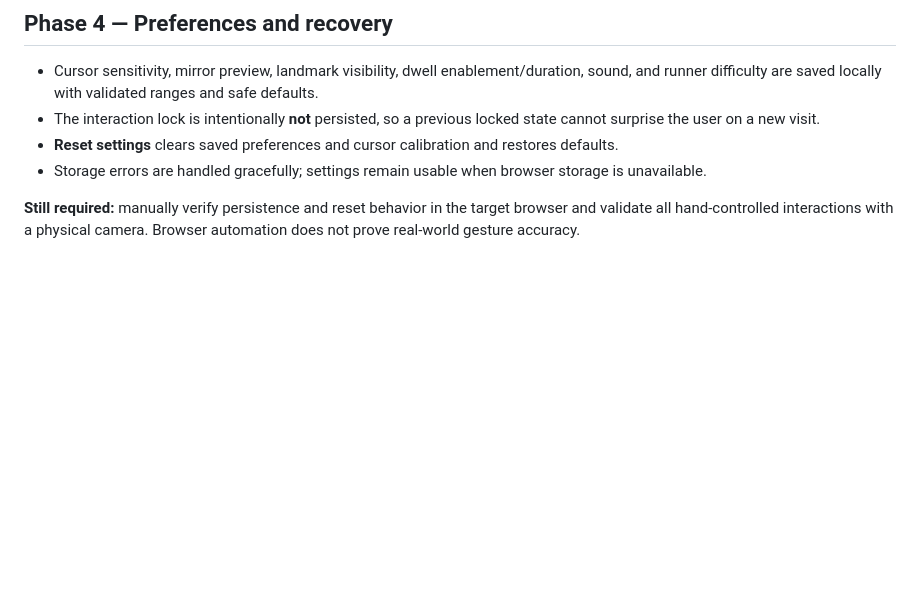
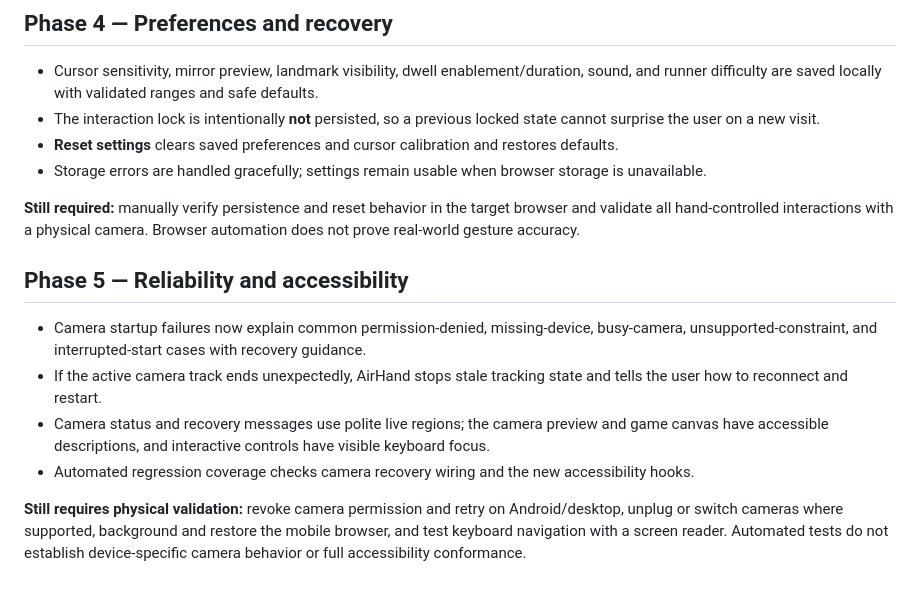
Before and after one commit to Mahin98250/AirHand, a Markdown page: README.md, the part around the change. GitHub-like rendering; blank space fills up the shorter version.

Commit message:
Document Phase 5 reliability and accessibility

```diff
--- a/README.md
+++ b/README.md
@@ -85,3 +85,13 @@ Run `npm run check` and `npm test`. GitHub Actions runs the checks for each push
 - Storage errors are handled gracefully; settings remain usable when browser storage is unavailable.
 
 **Still required:** manually verify persistence and reset behavior in the target browser and validate all hand-controlled interactions with a physical camera. Browser automation does not prove real-world gesture accuracy.
+
+
+## Phase 5 — Reliability and accessibility
+
+- Camera startup failures now explain common permission-denied, missing-device, busy-camera, unsupported-constraint, and interrupted-start cases with recovery guidance.
+- If the active camera track ends unexpectedly, AirHand stops stale tracking state and tells the user how to reconnect and restart.
+- Camera status and recovery messages use polite live regions; the camera preview and game canvas have accessible descriptions, and interactive controls have visible keyboard focus.
+- Automated regression coverage checks camera recovery wiring and the new accessibility hooks.
+
+**Still requires physical validation:** revoke camera permission and retry on Android/desktop, unplug or switch cameras where supported, background and restore the mobile browser, and test keyboard navigation with a screen reader. Automated tests do not establish device-specific camera behavior or full accessibility conformance.
```
